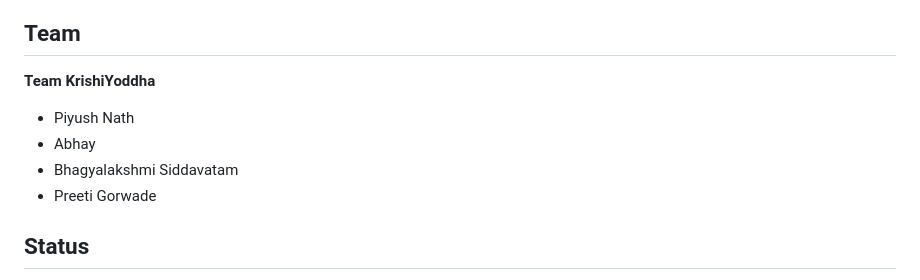
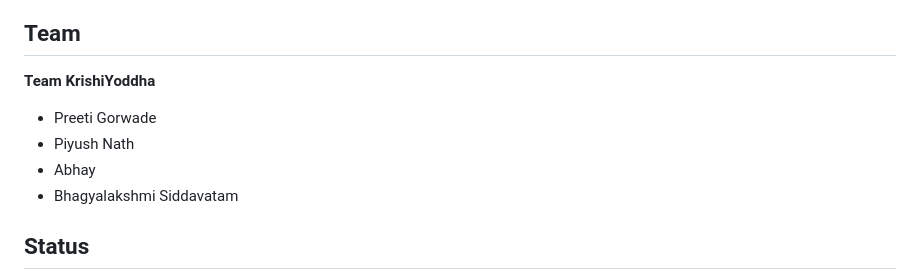
Before and after one commit to PiyushN17/KrishiGyaan, a Markdown page: README.md, the part around the change. Drawn GitHub-style.

```diff
--- a/README.md
+++ b/README.md
@@ -220,10 +220,10 @@ KrishiGyaan is designed to help farmers:
 
 **Team KrishiYoddha**
 
+- Preeti Gorwade
 - Piyush Nath
 - Abhay
 - Bhagyalakshmi Siddavatam
-- Preeti Gorwade
 
 ## Status
 
```
